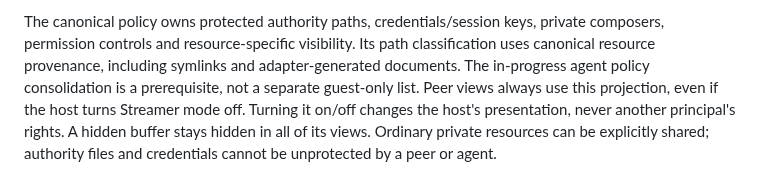
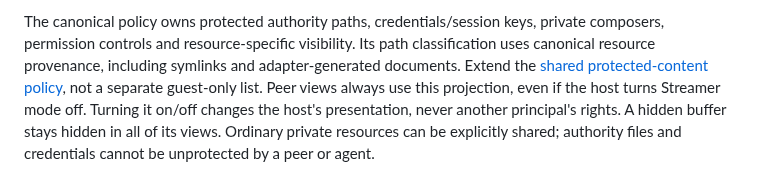
Before and after one commit to ekmett/hide, a Markdown page: docs/design/live-sharing.md, the part around the change. Rendered like a GitHub page.

Commit message:
Tie live-sharing design to the shared privacy policy

```diff
--- a/docs/design/live-sharing.md
+++ b/docs/design/live-sharing.md
@@ -133,8 +133,8 @@ on the host before serialization. Masking pixels in a browser is insufficient.
 The canonical policy owns protected authority paths, credentials/session keys,
 private composers, permission controls and resource-specific visibility. Its path
 classification uses canonical resource provenance, including symlinks and
-adapter-generated documents. The in-progress agent policy consolidation is a
-prerequisite, not a separate guest-only list. Peer views always use this projection,
+adapter-generated documents. Extend the [shared protected-content policy](../agent-tools.md#protected-content-policy),
+not a separate guest-only list. Peer views always use this projection,
 even if the host turns Streamer mode off. Turning it on/off changes the host's
 presentation, never another principal's rights. A hidden buffer stays hidden in
 all of its views. Ordinary private resources can be explicitly shared; authority
```
